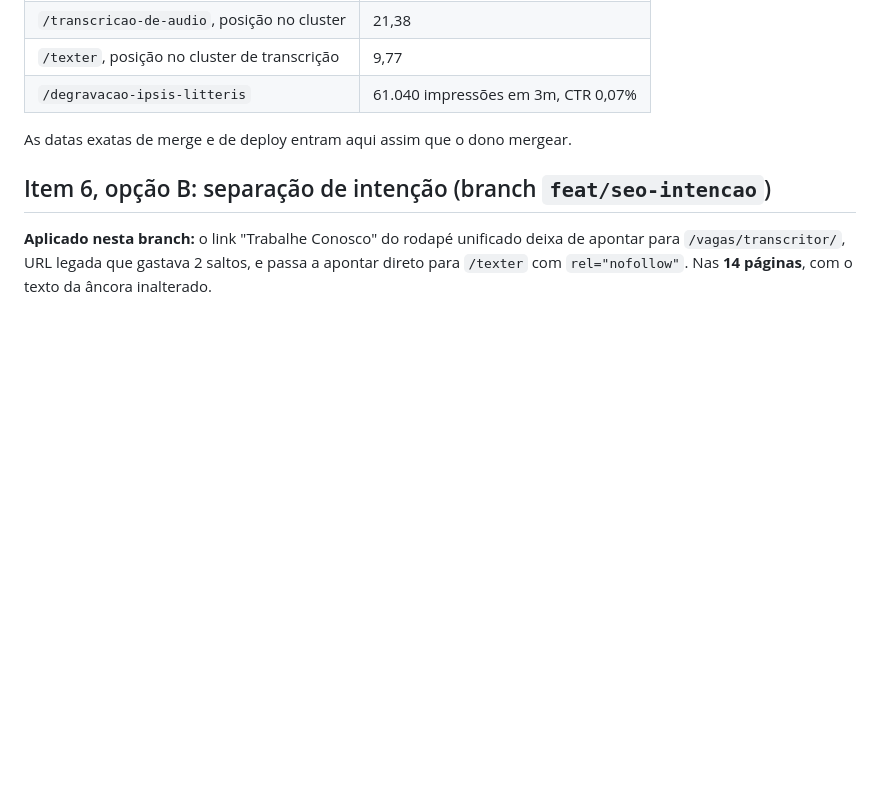
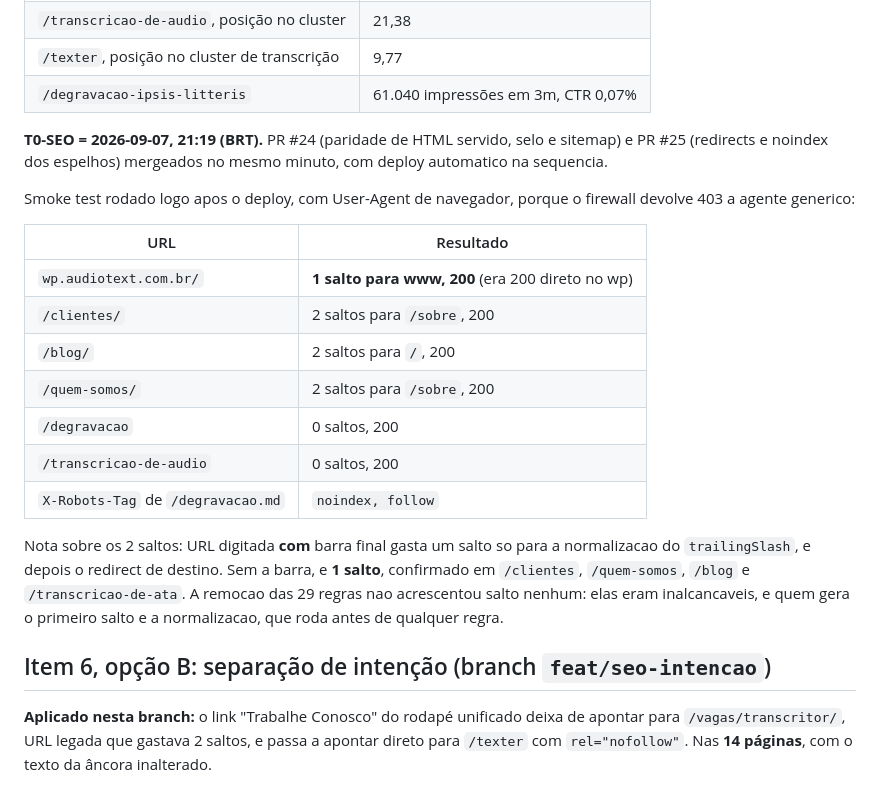
Before and after one commit to ti-audio-text/audiotext-site, a Markdown page: docs/2026-09_seo-top3-degravacao-transcricao.md, the part around the change. GitHub-like rendering; blank space fills up the shorter version.

Commit message:
docs(log): T0-SEO em 07/09 21:19 e resultado literal do smoke test
PR #24 e #25 mergeados no mesmo minuto. Smoke test das 6 URLs mais o
X-Robots-Tag rodado apos o deploy: todos passam. Registrada a diferenca
de saltos entre URL com e sem barra final.

Co-Authored-By: Claude Opus 5 <noreply@anthropic.com>

```diff
--- a/docs/2026-09_seo-top3-degravacao-transcricao.md
+++ b/docs/2026-09_seo-top3-degravacao-transcricao.md
@@ -341,7 +341,21 @@ Baseline no momento do corte, do export de 2026-09-07:
 | `/texter`, posição no cluster de transcrição | 9,77 |
 | `/degravacao-ipsis-litteris` | 61.040 impressões em 3m, CTR 0,07% |
 
-As datas exatas de merge e de deploy entram aqui assim que o dono mergear.
+**T0-SEO = 2026-09-07, 21:19 (BRT).** PR #24 (paridade de HTML servido, selo e sitemap) e PR #25 (redirects e noindex dos espelhos) mergeados no mesmo minuto, com deploy automatico na sequencia.
+
+Smoke test rodado logo apos o deploy, com User-Agent de navegador, porque o firewall devolve 403 a agente generico:
+
+| URL | Resultado |
+|---|---|
+| `wp.audiotext.com.br/` | **1 salto para www, 200** (era 200 direto no wp) |
+| `/clientes/` | 2 saltos para `/sobre`, 200 |
+| `/blog/` | 2 saltos para `/`, 200 |
+| `/quem-somos/` | 2 saltos para `/sobre`, 200 |
+| `/degravacao` | 0 saltos, 200 |
+| `/transcricao-de-audio` | 0 saltos, 200 |
+| `X-Robots-Tag` de `/degravacao.md` | `noindex, follow` |
+
+Nota sobre os 2 saltos: URL digitada **com** barra final gasta um salto so para a normalizacao do `trailingSlash`, e depois o redirect de destino. Sem a barra, e **1 salto**, confirmado em `/clientes`, `/quem-somos`, `/blog` e `/transcricao-de-ata`. A remocao das 29 regras nao acrescentou salto nenhum: elas eram inalcancaveis, e quem gera o primeiro salto e a normalizacao, que roda antes de qualquer regra.
 
 ## Item 6, opção B: separação de intenção (branch `feat/seo-intencao`)
 
```
